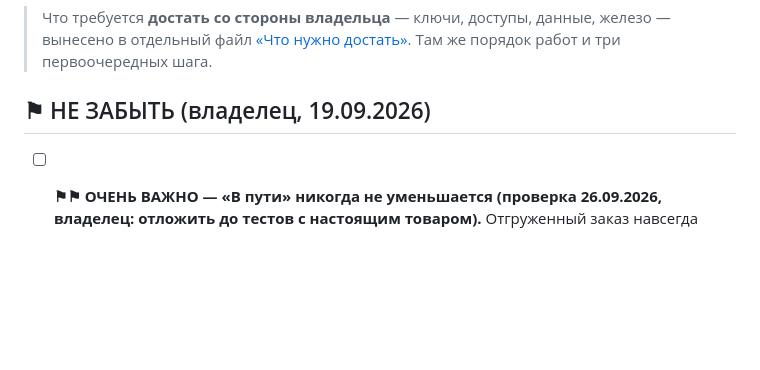
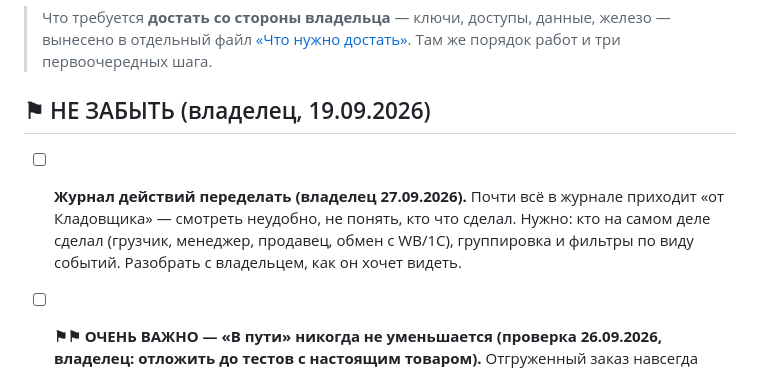
Before and after one commit to tatarinov0909-sudo/argus-product, a Markdown page: docs/Отложено.md, the part around the change. Drawn GitHub-style; blank space fills up the shorter version.

Commit message:
Отложено: переделать журнал действий (всё идёт от Кладовщика)
Co-Authored-By: Claude Opus 5.5 <noreply@anthropic.com>

```diff
--- a/docs/Отложено.md
+++ b/docs/Отложено.md
@@ -30,6 +30,12 @@ API и фронтенд опубликованы 11 сентября, прове
 > Там же порядок работ и три первоочередных шага.
 
 ## ⚑ НЕ ЗАБЫТЬ (владелец, 19.09.2026)
+
+- [ ] **Журнал действий переделать (владелец 27.09.2026).** Почти всё в журнале
+      приходит «от Кладовщика» — смотреть неудобно, не понять, кто что сделал.
+      Нужно: кто на самом деле сделал (грузчик, менеджер, продавец, обмен с
+      WB/1С), группировка и фильтры по виду событий. Разобрать с владельцем,
+      как он хочет видеть.
 
 - [ ] **⚑⚑ ОЧЕНЬ ВАЖНО — «В пути» никогда не уменьшается (проверка 26.09.2026,
       владелец: отложить до тестов с настоящим товаром).** Отгруженный заказ
```
